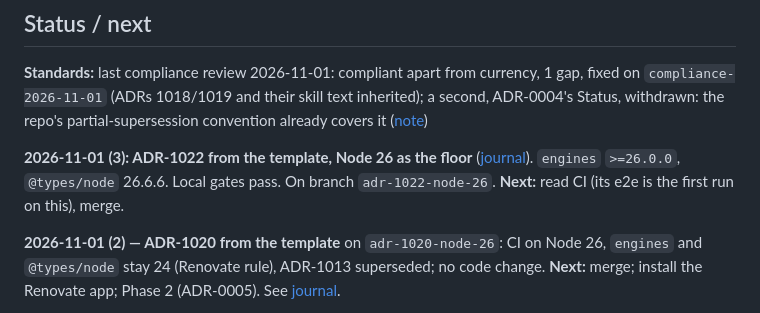
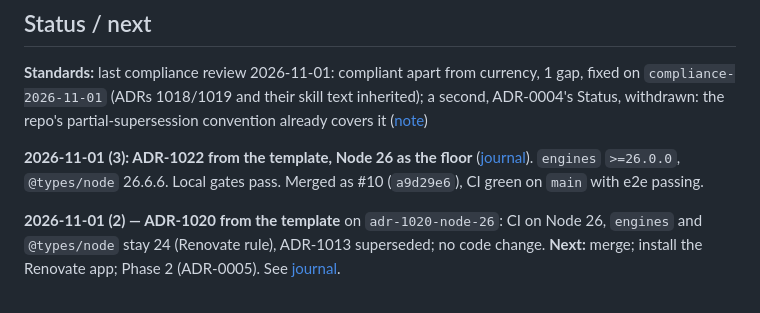
Before and after one commit to randallard/cycle-in, a Markdown page: docs/PROGRESS.md, the part around the change. Rendered like a GitHub page.

Commit message:
docs: PROGRESS records ADR-1022's merge (#11)
Claude-Session: https://claude.ai/code/session_016e3z2uSkQ319FYhe6JnAZj

Co-authored-by: Claude Opus 5.5 <noreply@anthropic.com>

```diff
--- a/docs/PROGRESS.md
+++ b/docs/PROGRESS.md
@@ -6,7 +6,7 @@ _Last updated: 2026-11-01_
 
 **Standards:** last compliance review 2026-11-01: compliant apart from currency, 1 gap, fixed on `compliance-2026-11-01` (ADRs 1018/1019 and their skill text inherited); a second, ADR-0004's Status, withdrawn: the repo's partial-supersession convention already covers it ([note](compliance/2026-11-01.md))
 
-**2026-11-01 (3): ADR-1022 from the template, Node 26 as the floor** ([journal](journal/2026-11-01-3-adr-1022-node-26-floor.md)). `engines` `>=26.0.0`, `@types/node` 26.6.6. Local gates pass. On branch `adr-1022-node-26`. **Next:** read CI (its e2e is the first run on this), merge.
+**2026-11-01 (3): ADR-1022 from the template, Node 26 as the floor** ([journal](journal/2026-11-01-3-adr-1022-node-26-floor.md)). `engines` `>=26.0.0`, `@types/node` 26.6.6. Local gates pass. Merged as #10 (`a9d29e6`), CI green on `main` with e2e passing.
 
 **2026-11-01 (2) — ADR-1020 from the template** on `adr-1020-node-26`: CI on Node 26, `engines` and `@types/node` stay 24 (Renovate rule), ADR-1013 superseded; no code change. **Next:** merge; install the Renovate app; Phase 2 (ADR-0005). See [journal](journal/2026-11-01-2-adr-1020-node-26-in-ci.md).
 
```
